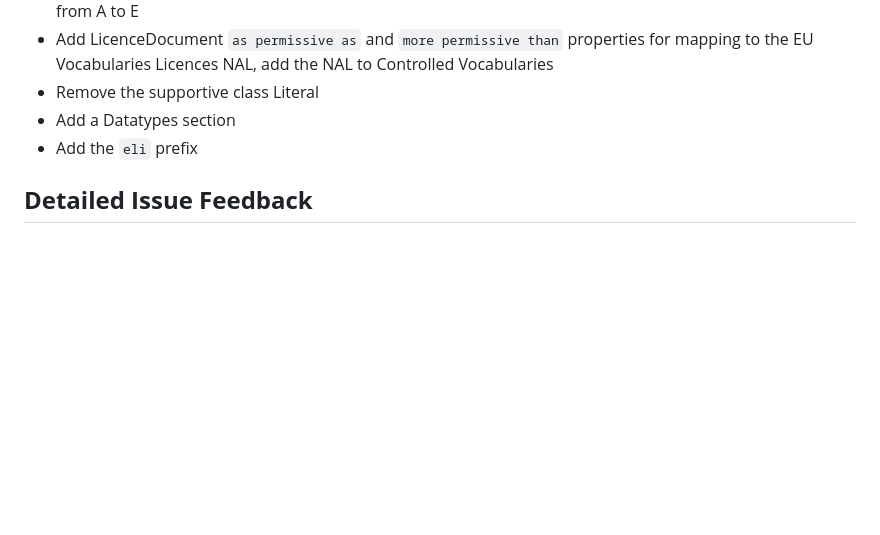
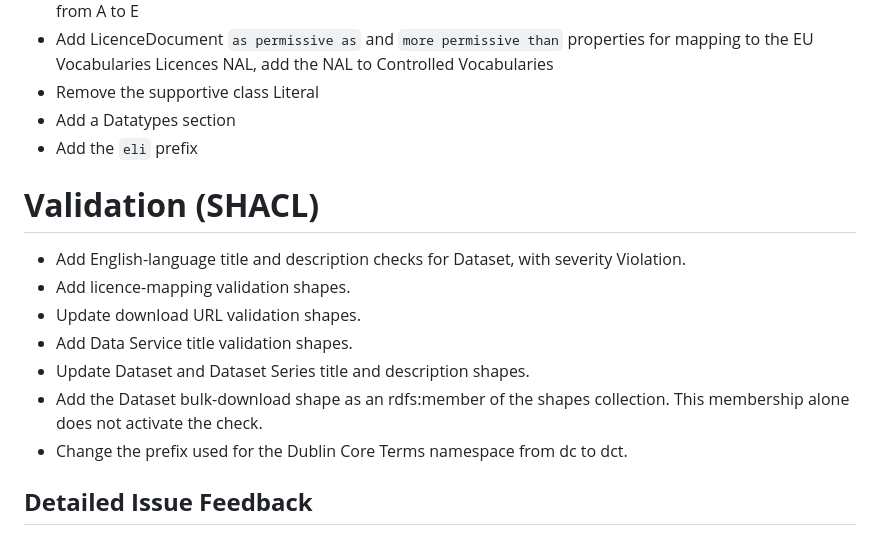
Before and after one commit to SEMICeu/DCAT-AP, a Markdown page: drafts/3.0.1-hvd/CHANGELOG.md, the part around the change. Drawn GitHub-style; blank space fills up the shorter version.

Commit message:
updage changelog

```diff
--- a/drafts/3.0.1-hvd/CHANGELOG.md
+++ b/drafts/3.0.1-hvd/CHANGELOG.md
@@ -31,6 +31,16 @@ This Changelog provides an overview of the changes incorporated in DCAT-AP HVD 3
 - Add a Datatypes section
 - Add the `eli` prefix
 
+# **Validation (SHACL)**
+- Add English-language title and description checks for Dataset, with severity Violation.
+- Add licence-mapping validation shapes.
+- Update download URL validation shapes.
+- Add Data Service title validation shapes.
+- Update Dataset and Dataset Series title and description shapes.
+- Add the Dataset bulk-download shape as an rdfs:member of the shapes collection. This membership alone does not activate the check.
+- Change the prefix used for the Dublin Core Terms namespace from dc to dct.
+
+
 ## **Detailed Issue Feedback**
 
 - Issue [460](https://github.com/SEMICeu/dcat-ap/issues/460), `Dataset.datasetdistribution` cardinality
```
